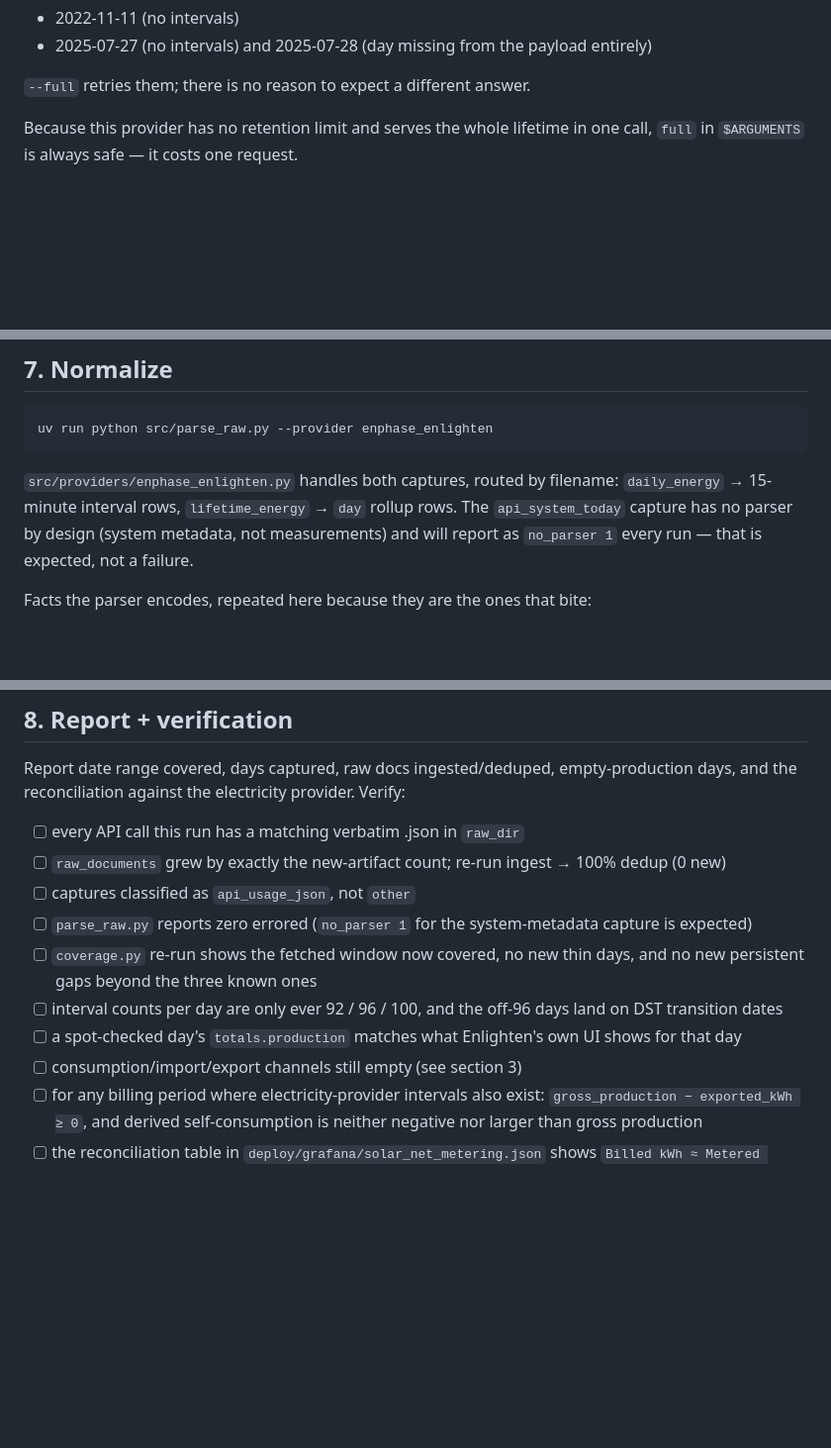
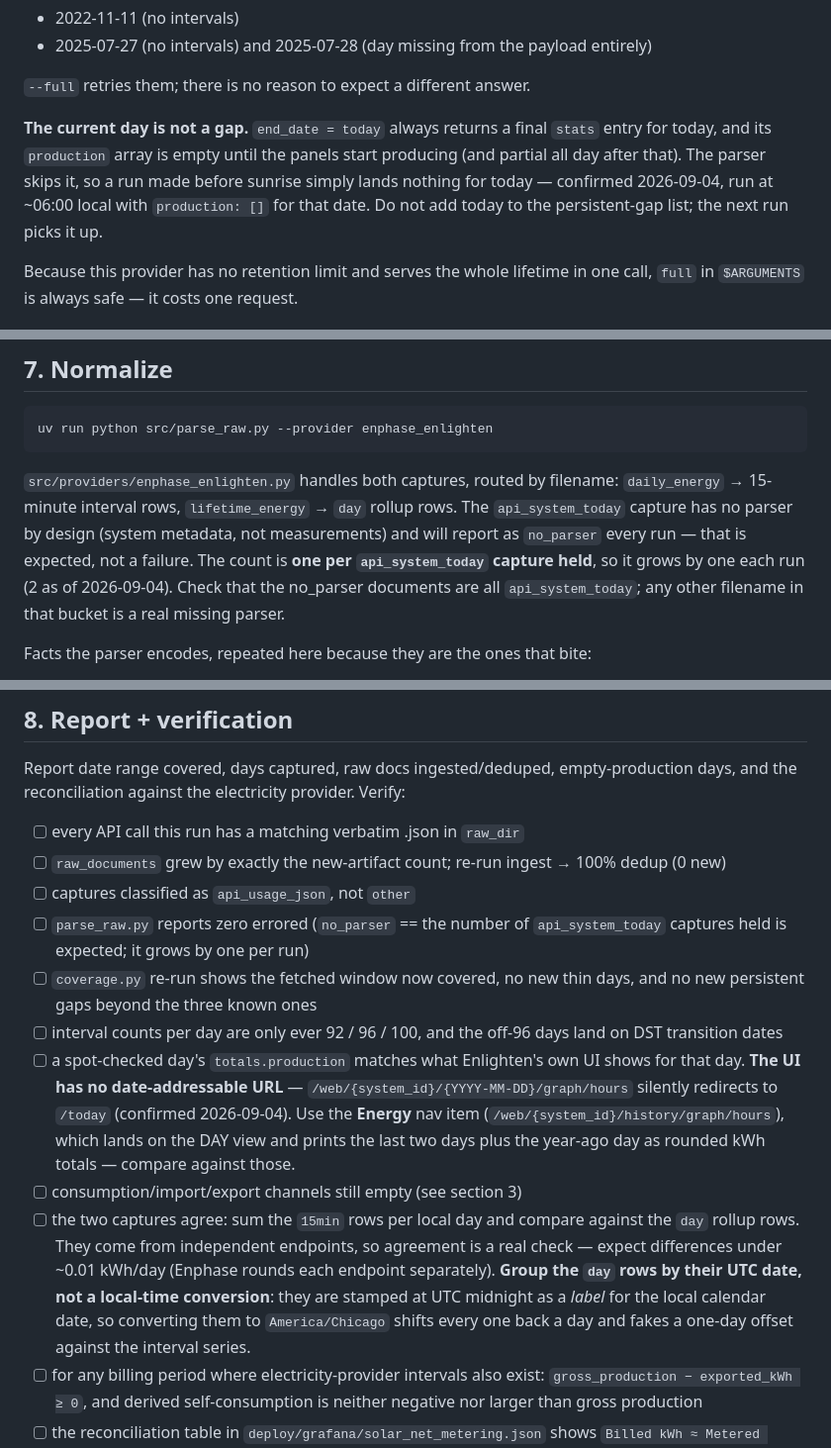
Before and after one commit to ReadableCode/Cash_Flow_Commander, a Markdown page: .claude/commands/bills-enphase_enlighten.md, 3 parts joined by grey strips. Shown at 99% size. Drawn GitHub-style; blank space fills up the shorter version.

Commit message:
clarify handling of today's production data and parser expectations in Enphase command

```diff
--- a/.claude/commands/bills-enphase_enlighten.md
+++ b/.claude/commands/bills-enphase_enlighten.md
@@ -75,6 +75,12 @@ not capture failures. Expect these to be listed every run and do not chase them:
 - 2025-07-27 (no intervals) and 2025-07-28 (day missing from the payload entirely)
 
 `--full` retries them; there is no reason to expect a different answer.
+
+**The current day is not a gap.** `end_date = today` always returns a final `stats` entry for
+today, and its `production` array is empty until the panels start producing (and partial all
+day after that). The parser skips it, so a run made before sunrise simply lands nothing for
+today — confirmed 2026-09-04, run at ~06:00 local with `production: []` for that date. Do not
+add today to the persistent-gap list; the next run picks it up.
 
 Because this provider has no retention limit and serves the whole lifetime in one call, `full`
 in `$ARGUMENTS` is always safe — it costs one request.
@@ -185,7 +191,10 @@ uv run python src/parse_raw.py --provider enphase_enlighten
 `src/providers/enphase_enlighten.py` handles both captures, routed by filename:
 `daily_energy` → 15-minute interval rows, `lifetime_energy` → `day` rollup rows. The
 `api_system_today` capture has no parser by design (system metadata, not measurements) and
-will report as `no_parser 1` every run — that is expected, not a failure.
+will report as `no_parser` every run — that is expected, not a failure. The count is
+**one per `api_system_today` capture held**, so it grows by one each run (2 as of
+2026-09-04). Check that the no_parser documents are all `api_system_today`; any other
+filename in that bucket is a real missing parser.
 
 Facts the parser encodes, repeated here because they are the ones that bite:
 
@@ -269,14 +278,25 @@ the reconciliation against the electricity provider. Verify:
 - [ ] every API call this run has a matching verbatim .json in `raw_dir`
 - [ ] `raw_documents` grew by exactly the new-artifact count; re-run ingest → 100% dedup (0 new)
 - [ ] captures classified as `api_usage_json`, not `other`
-- [ ] `parse_raw.py` reports zero errored (`no_parser 1` for the system-metadata capture is
-      expected)
+- [ ] `parse_raw.py` reports zero errored (`no_parser` == the number of
+      `api_system_today` captures held is expected; it grows by one per run)
 - [ ] `coverage.py` re-run shows the fetched window now covered, no new thin days, and no new
       persistent gaps beyond the three known ones
 - [ ] interval counts per day are only ever 92 / 96 / 100, and the off-96 days land on DST
       transition dates
-- [ ] a spot-checked day's `totals.production` matches what Enlighten's own UI shows for that day
+- [ ] a spot-checked day's `totals.production` matches what Enlighten's own UI shows for that
+      day. **The UI has no date-addressable URL** — `/web/{system_id}/{YYYY-MM-DD}/graph/hours`
+      silently redirects to `/today` (confirmed 2026-09-04). Use the **Energy** nav item
+      (`/web/{system_id}/history/graph/hours`), which lands on the DAY view and prints the
+      last two days plus the year-ago day as rounded kWh totals — compare against those.
 - [ ] consumption/import/export channels still empty (see section 3)
+- [ ] the two captures agree: sum the `15min` rows per local day and compare against the `day`
+      rollup rows. They come from independent endpoints, so agreement is a real check — expect
+      differences under ~0.01 kWh/day (Enphase rounds each endpoint separately). **Group the
+      `day` rows by their UTC date, not a local-time conversion**: they are stamped at UTC
+      midnight as a *label* for the local calendar date, so converting them to
+      `America/Chicago` shifts every one back a day and fakes a one-day offset against the
+      interval series.
 - [ ] for any billing period where electricity-provider intervals also exist:
       `gross_production − exported_kWh ≥ 0`, and derived self-consumption is neither negative
       nor larger than gross production
```
